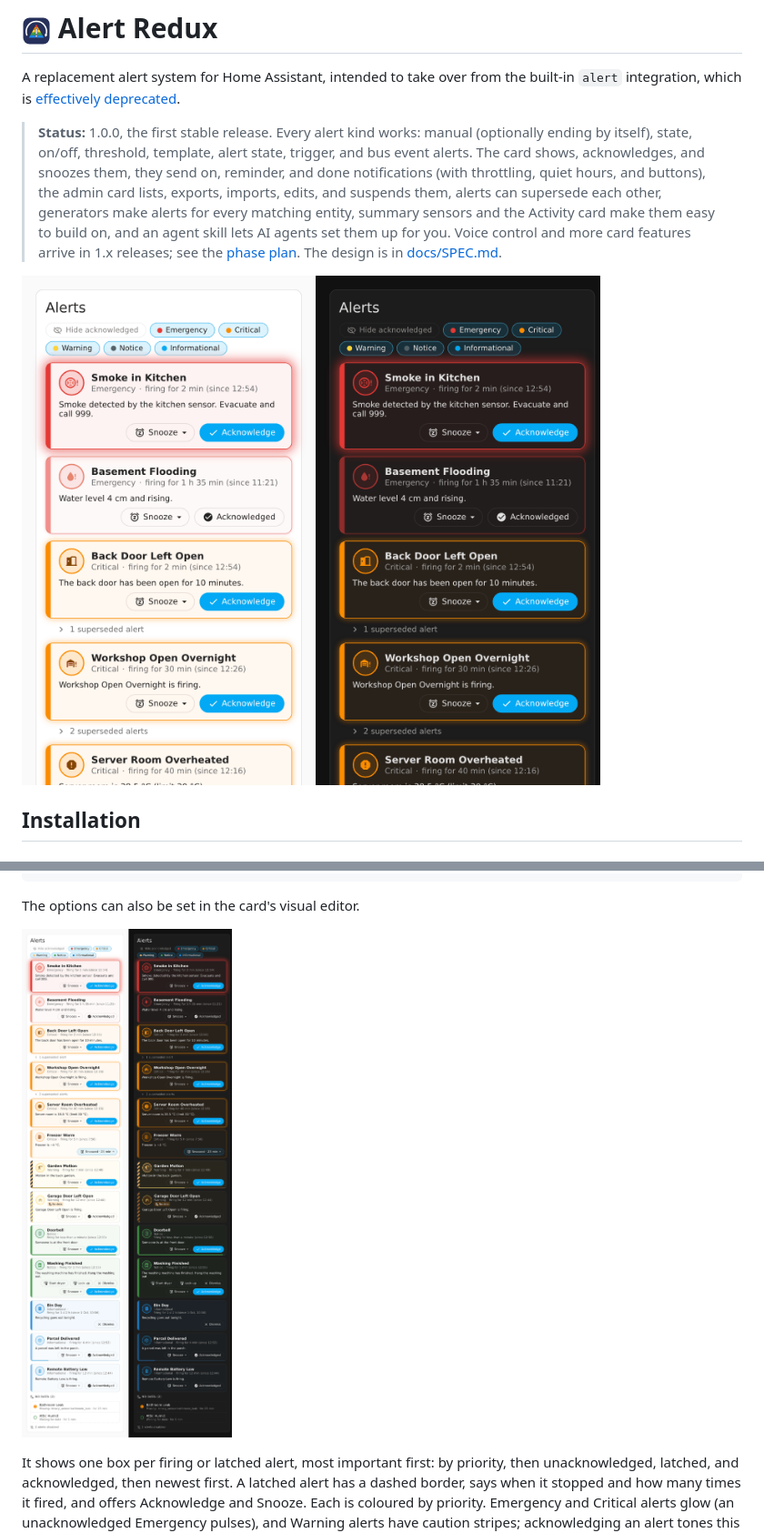
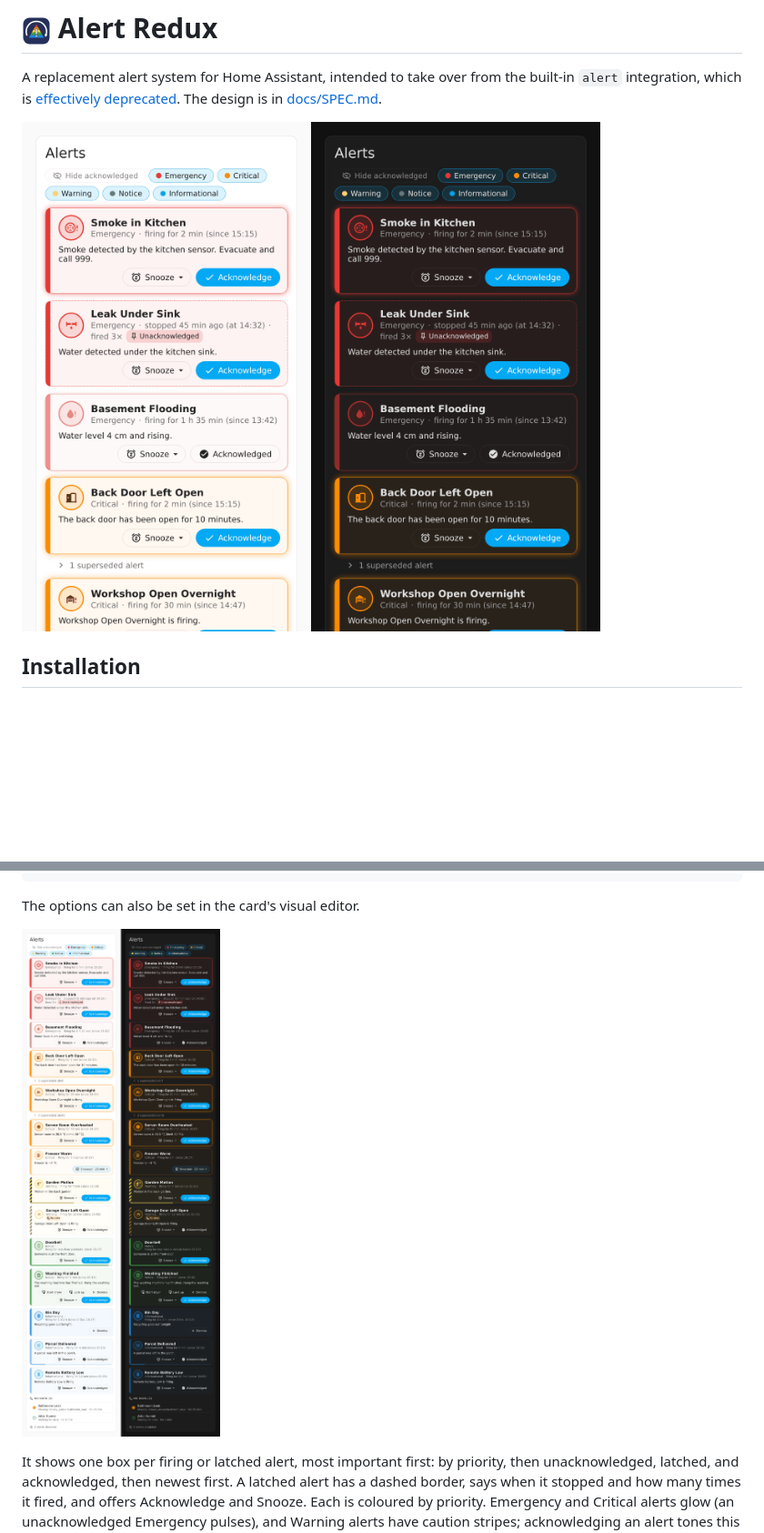
Before and after one commit to arkane-systems/ha-alert-redux, a Markdown page: README.md, 2 parts joined by grey strips. Shown at 91% size. GitHub-like rendering; pictures changed too: assets/screenshots/hero.png, assets/screenshots/main-card.png; blank space fills up the shorter version.

Commit message:
README: drop the status block; screenshots with a latched alert
The phase plan is complete, so the status block goes; a line in the
introduction keeps the pointer to the spec. The preview's latched alert is
an Emergency, so it shows in the hero; the screenshots are regenerated.

Co-Authored-By: Claude Opus 5.5 <noreply@anthropic.com>

```diff
--- a/README.md
+++ b/README.md
@@ -3,17 +3,7 @@
 A replacement alert system for Home Assistant, intended to take over from the
 built-in `alert` integration, which is
 [effectively deprecated](https://community.home-assistant.io/t/wth-are-alerts-not-configurable-through-the-ui/804195).
-
-> **Status:** 1.0.0, the first stable release. Every alert kind works: manual
-> (optionally ending by itself), state, on/off, threshold, template, alert state,
-> trigger, and bus event alerts. The card shows, acknowledges, and snoozes them,
-> they send on, reminder, and done notifications (with throttling, quiet hours,
-> and buttons), the admin card lists, exports, imports, edits, and suspends them, alerts can supersede
-> each other, generators make alerts for every matching entity, summary sensors
-> and the Activity card make them easy to build on, and an agent skill lets AI
-> agents set them up for you. Voice control and more card features arrive in 1.x
-> releases; see the [phase plan](docs/SPEC.md#20-phase-plan).
-> The design is in [docs/SPEC.md](docs/SPEC.md).
+The design is in [docs/SPEC.md](docs/SPEC.md).
 
 ![The Alert Redux card, in Home Assistant's default light and dark themes](assets/screenshots/hero.png)
 
```
Also changed, not shown: assets/screenshots/admin-card.png, 1 other file.
